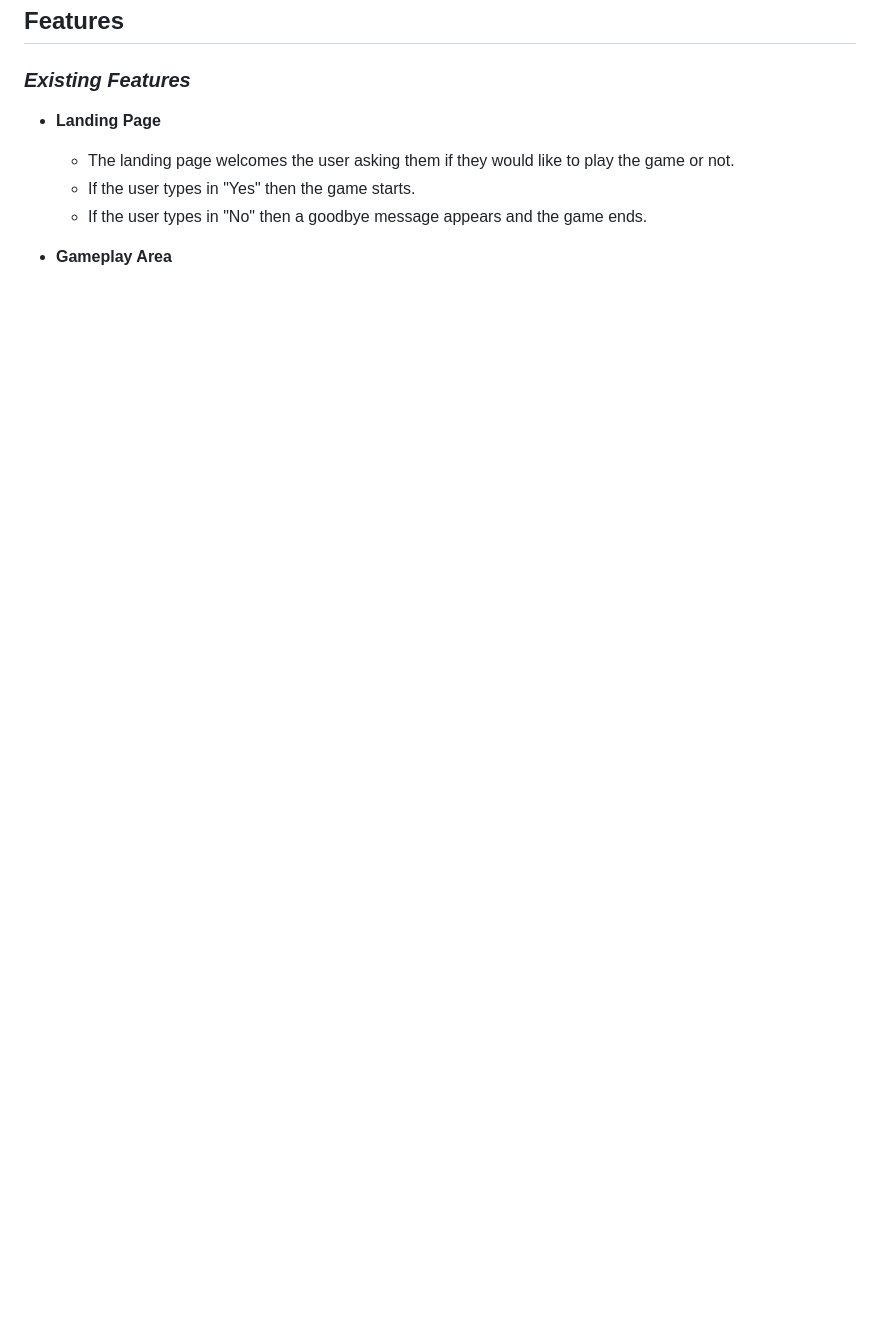
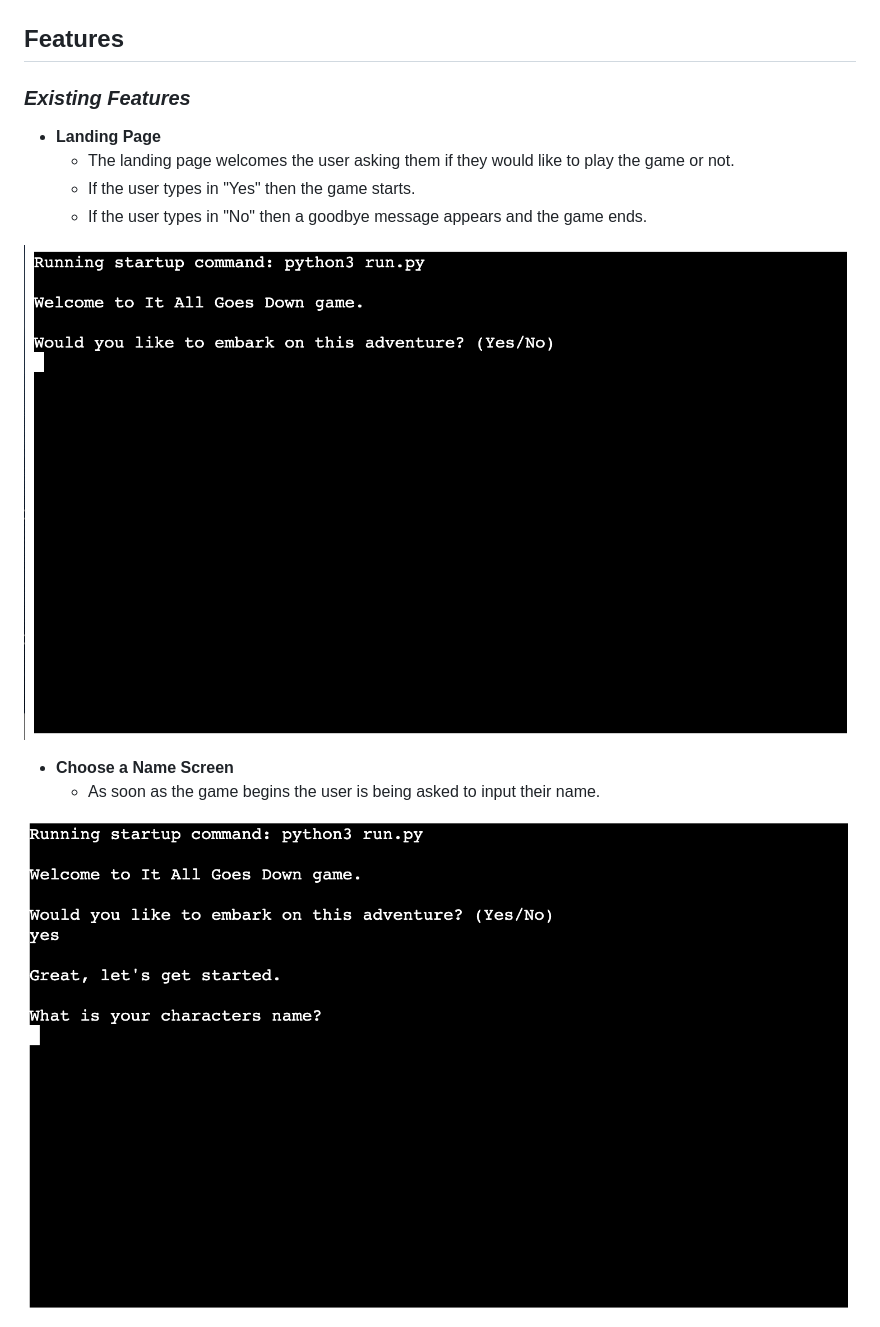
Before and after one commit to Alexiou981/it-all-goes-down-game, a Markdown page: README.md, the part around the change printed below. Drawn GitHub-style; pictures changed too: assets/images/landing-image.png (added), assets/images/name-screen.png (added); blank space fills up the shorter version.

Commit message:
docs: upload screenshots and write readme until transportation decision

```diff
--- a/README.md
+++ b/README.md
@@ -16,6 +16,9 @@ The live site can be found [here](https://it-all-goes-down-530830bd039b.herokuap
     - If the user types in "Yes" then the game starts.
     - If the user types in "No" then a goodbye message appears and the game ends.
 
+![Landing-Image](assets/images/landing-image.png)
+- __Choose a Name Screen__
+    - As soon as the game begins the user is being asked to input their name.
 
-- __Gameplay Area__
+![Name-Screen](assets/images/name-screen.png)
 
```
Also changed, not shown: other parts of README.md (+6 -0 lines), assets/images/transportation-decision.png (added).
